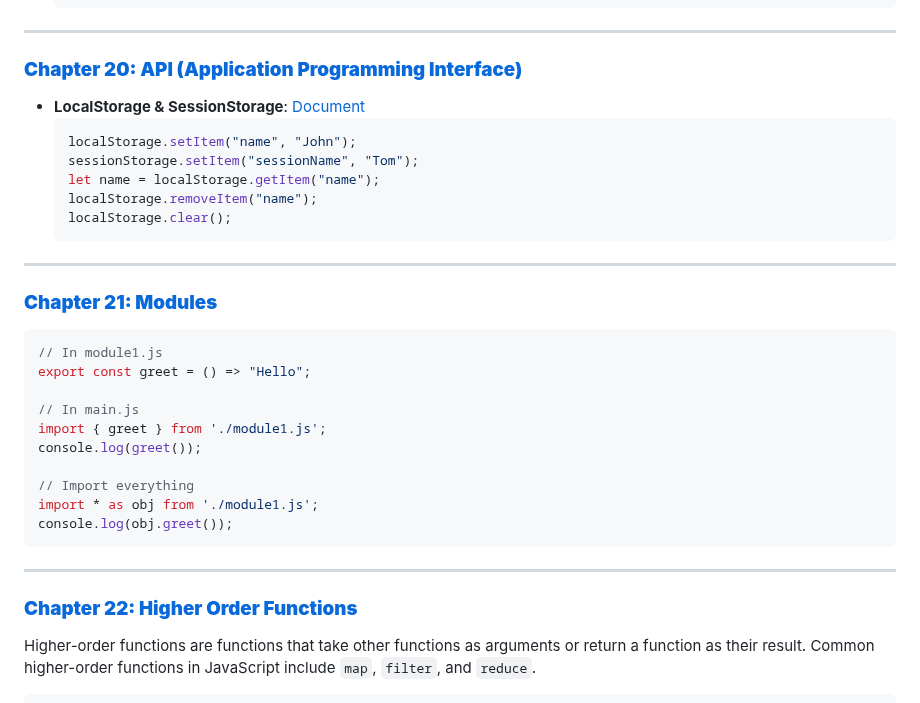
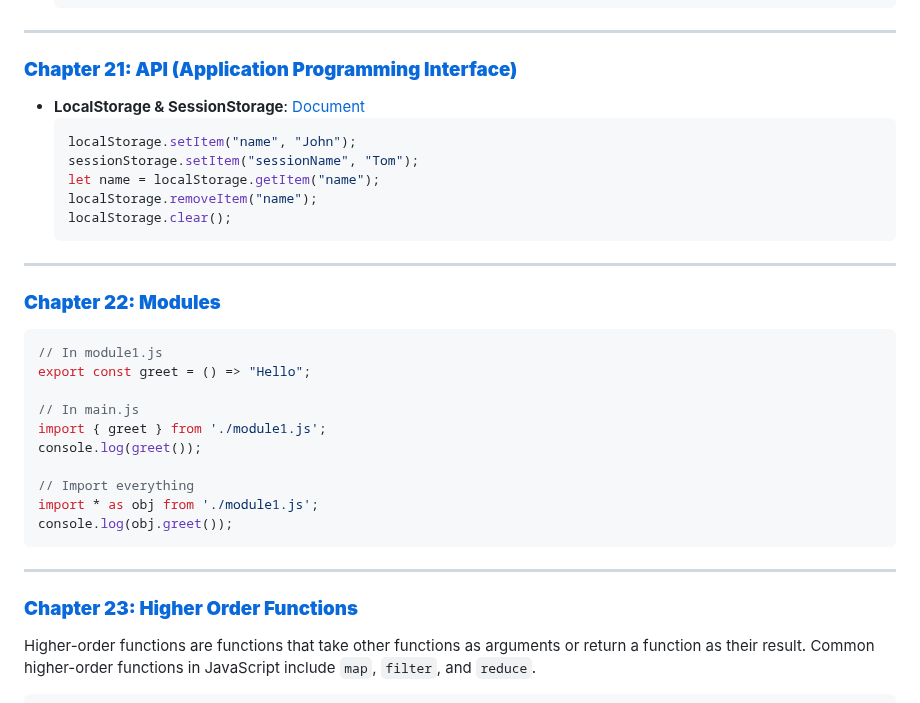
Before and after one commit to bhadrinath95/TaskManager, a Markdown page: Task Manager/javascript.md, the part around one of its changes. Drawn GitHub-style.

````diff
--- a/Task Manager/javascript.md
+++ b/Task Manager/javascript.md
@@ -449,7 +517,7 @@ let jsonString = JSON.stringify(jsonObj);  // Convert object to string
 
 ---
 
-### **[Chapter 20: API (Application Programming Interface)](#chapter-20-api-application-programming-interface)**
+### **[Chapter 21: API (Application Programming Interface)](#chapter-20-api-application-programming-interface)**
 
 - **LocalStorage & SessionStorage**: [Document](https://github.com/bhadrinath95/TaskManager/blob/3b9338d4ecfa1bd603e0cb43cb0a9c2f5c4ff030/Task%20Manager/storage.md)
   ```js
@@ -462,7 +530,7 @@ let jsonString = JSON.stringify(jsonObj);  // Convert object to string
 
 ---
 
-### **[Chapter 21: Modules](#chapter-21-modules)**
+### **[Chapter 22: Modules](#chapter-21-modules)**
 ```js
 // In module1.js
 export const greet = () => "Hello";
@@ -478,7 +546,7 @@ console.log(obj.greet());
 
 ---
 
-### **[Chapter 22: Higher Order Functions](#chapter-22-higher-order-functions)**
+### **[Chapter 23: Higher Order Functions](#chapter-22-higher-order-functions)**
 Higher-order functions are functions that take other functions as arguments or return a function as their result. Common higher-order functions in JavaScript include `map`, `filter`, and `reduce`.
 
 ```js
````
Also changed, not shown: other parts of Task Manager/javascript.md (+69 -1 lines).
